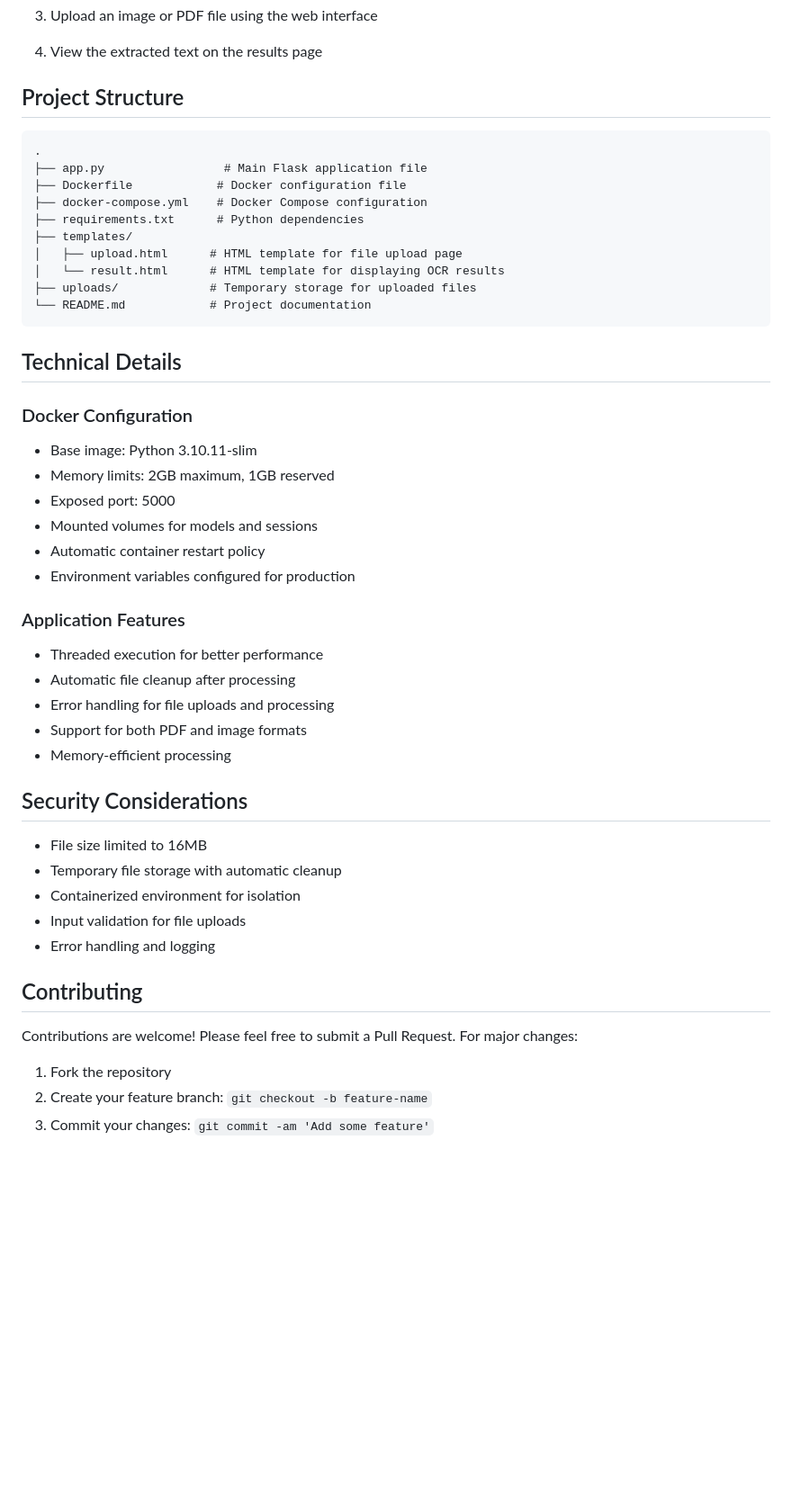
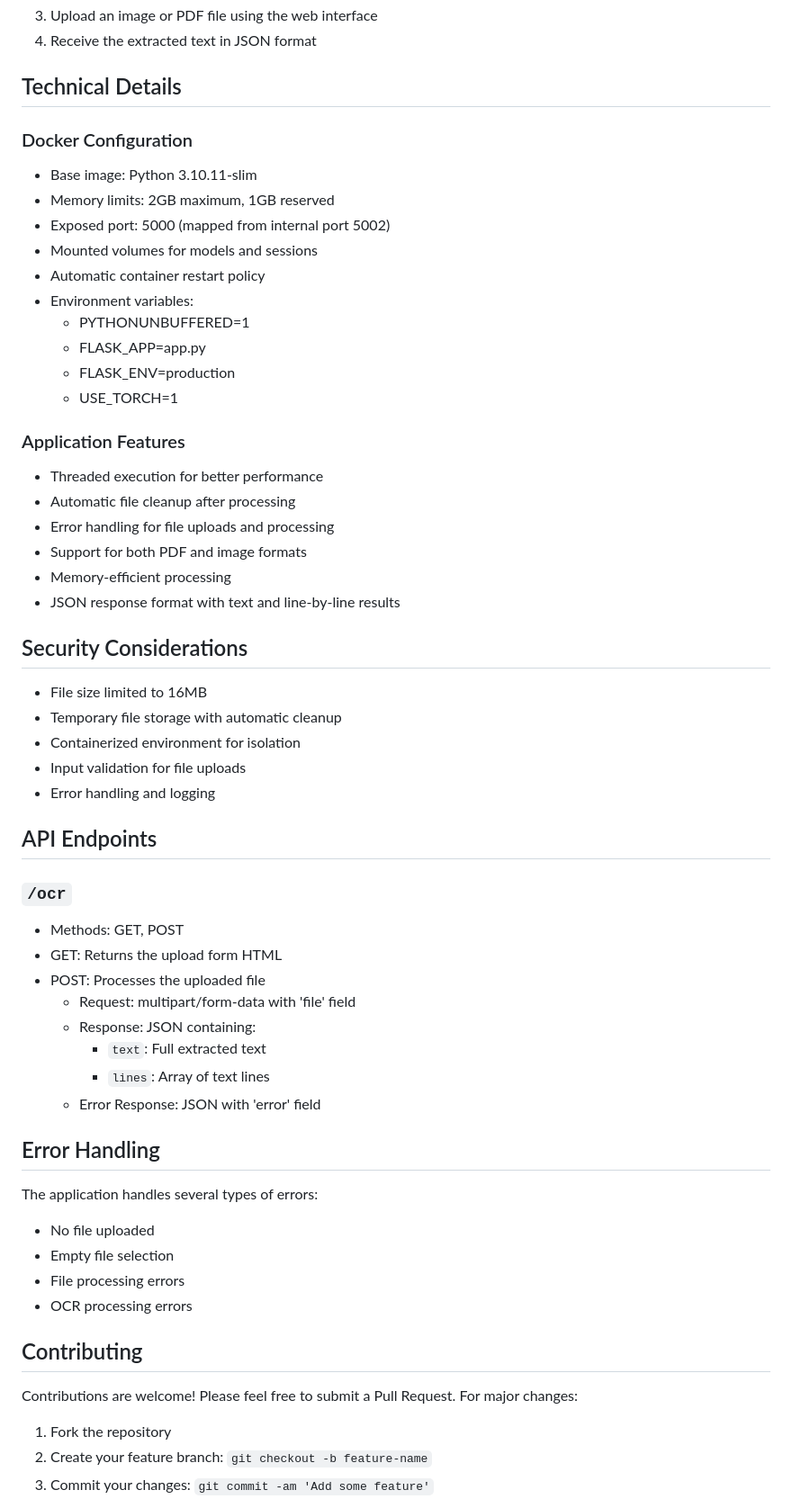
Before and after one commit to SakibAhmedShuva/Advanced-OCR-Flask-App, a Markdown page: README.md, the part around one of its changes. Shown at 90% size. Drawn GitHub-style; blank space fills up the shorter version.

````diff
--- a/README.md
+++ b/README.md
@@ -68,31 +70,19 @@ The application will be available at `http://localhost:5000`.
 3. Upload an image or PDF file using the web interface
-
-4. View the extracted text on the results page
-
-## Project Structure
-
-```
-.
-├── app.py                 # Main Flask application file
-├── Dockerfile            # Docker configuration file
-├── docker-compose.yml    # Docker Compose configuration
-├── requirements.txt      # Python dependencies
-├── templates/
-│   ├── upload.html      # HTML template for file upload page
-│   └── result.html      # HTML template for displaying OCR results
-├── uploads/             # Temporary storage for uploaded files
-└── README.md            # Project documentation
-```
+4. Receive the extracted text in JSON format
 
 ## Technical Details
 
 ### Docker Configuration
 - Base image: Python 3.10.11-slim
 - Memory limits: 2GB maximum, 1GB reserved
-- Exposed port: 5000
+- Exposed port: 5000 (mapped from internal port 5002)
 - Mounted volumes for models and sessions
 - Automatic container restart policy
-- Environment variables configured for production
+- Environment variables:
+  - PYTHONUNBUFFERED=1
+  - FLASK_APP=app.py
+  - FLASK_ENV=production
+  - USE_TORCH=1
 
 ### Application Features
 - Threaded execution for better performance
@@ -100,19 +90,36 @@ The application will be available at `http://localhost:5000`.
 - Error handling for file uploads and processing
 - Support for both PDF and image formats
 - Memory-efficient processing
+- JSON response format with text and line-by-line results
 
 ## Security Considerations
-
 - File size limited to 16MB
 - Temporary file storage with automatic cleanup
 - Containerized environment for isolation
 - Input validation for file uploads
 - Error handling and logging
 
+## API Endpoints
+
+### `/ocr`
+- Methods: GET, POST
+- GET: Returns the upload form HTML
+- POST: Processes the uploaded file
+  - Request: multipart/form-data with 'file' field
+  - Response: JSON containing:
+    - `text`: Full extracted text
+    - `lines`: Array of text lines
+  - Error Response: JSON with 'error' field
+
+## Error Handling
+The application handles several types of errors:
+- No file uploaded
+- Empty file selection
+- File processing errors
+- OCR processing errors
+
 ## Contributing
-
 Contributions are welcome! Please feel free to submit a Pull Request. For major changes:
-
 1. Fork the repository
 2. Create your feature branch: `git checkout -b feature-name`
 3. Commit your changes: `git commit -am 'Add some feature'`
````
Also changed, not shown: other parts of README.md (+25 -24 lines).
